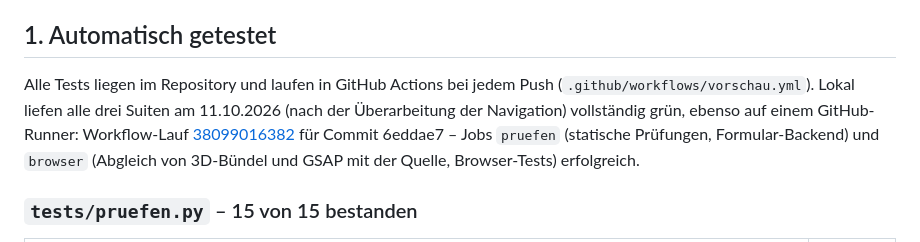
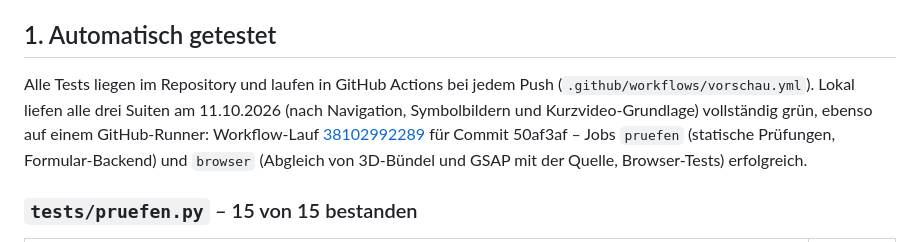
Before and after one commit to Vroind-ausm-All/Gashini, a Markdown page: docs/TESTREPORT.md, the part around the change. Rendered like a GitHub page.

Commit message:
Testbericht: CI-Lauf nach Symbolbildern und Kurzvideo-Grundlage
Co-Authored-By: Claude Opus 5.5 <noreply@anthropic.com>
Claude-Session: https://claude.ai/code/session_01CLmh7G5XGPNJ4nMUKoz9WR

```diff
--- a/docs/TESTREPORT.md
+++ b/docs/TESTREPORT.md
@@ -10,9 +10,9 @@ Leistungswerte unten stammen aus einer eigenen Labormessung und sind als solche
 ## 1. Automatisch getestet
 
 Alle Tests liegen im Repository und laufen in GitHub Actions bei jedem Push (`.github/workflows/vorschau.yml`).
-Lokal liefen alle drei Suiten am 11.10.2026 (nach der Überarbeitung der Navigation) vollständig grün, ebenso auf
-einem GitHub-Runner: Workflow-Lauf
-[38099016382](https://github.com/Vroind-ausm-All/Gashini/actions/runs/38099016382) für Commit 6eddae7 – Jobs `pruefen`
+Lokal liefen alle drei Suiten am 11.10.2026 (nach Navigation, Symbolbildern und Kurzvideo-Grundlage) vollständig
+grün, ebenso auf einem GitHub-Runner: Workflow-Lauf
+[38102992289](https://github.com/Vroind-ausm-All/Gashini/actions/runs/38102992289) für Commit 50af3af – Jobs `pruefen`
 (statische Prüfungen, Formular-Backend) und `browser` (Abgleich von 3D-Bündel und GSAP mit der Quelle, Browser-Tests)
 erfolgreich.
 
```
